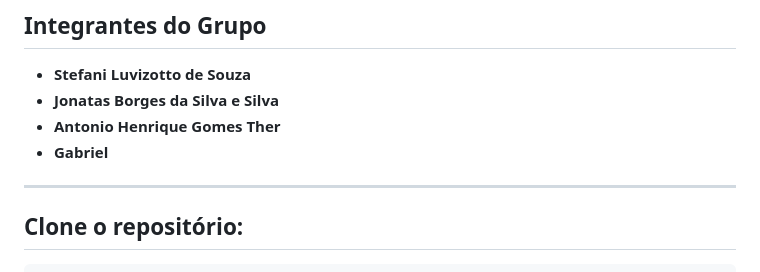
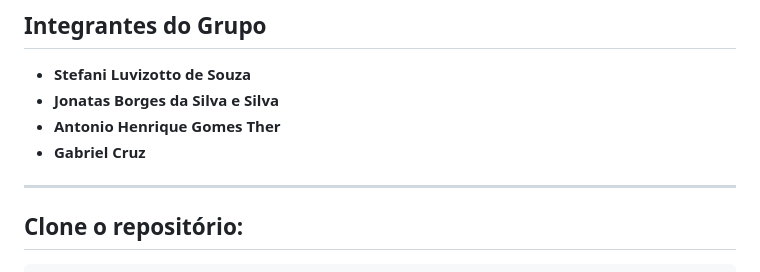
Before and after one commit to Sluvizottodev/mini-mercado-academinco, a Markdown page: README.md, the part around the change. Drawn GitHub-style.

Commit message:
Update name README.md

```diff
--- a/README.md
+++ b/README.md
@@ -79,7 +79,7 @@ O projeto utiliza uma combinação de tecnologias modernas, tanto para o fronten
 - **Stefani Luvizotto de Souza**
 - **Jonatas Borges da Silva e Silva**
 - **Antonio Henrique Gomes Ther**
-- **Gabriel**
+- **Gabriel Cruz**
 
 ---
 
```
